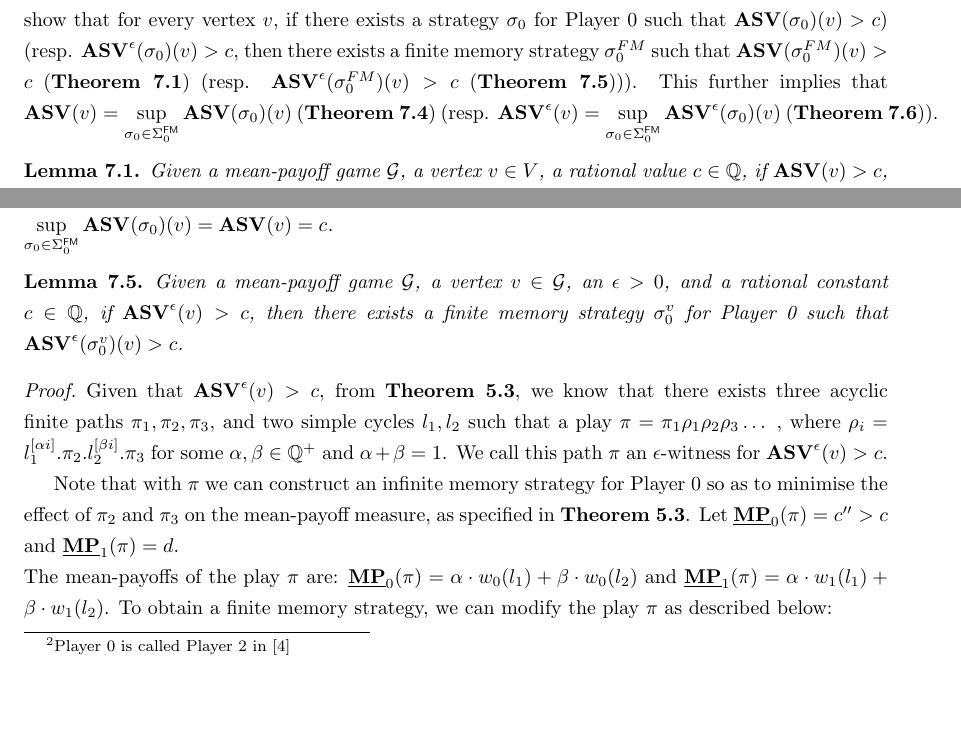
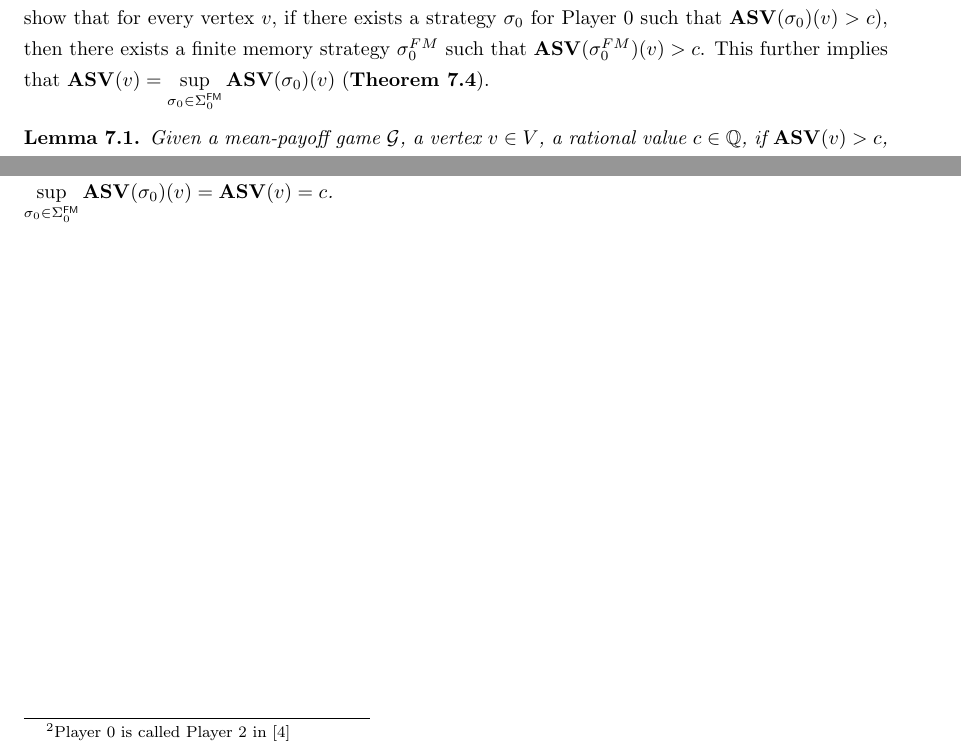
Before and after one commit to mrudu/FixedEpsilonStackelbergGames, a LaTeX thesis (main_thesis.tex, which reads FiniteMemForASV.tex): two parts of pages 34 and 36 of 48 before the commit and two parts of pages 34 and 36 of 46 after it, joined at a grey line, cut so that both start at the same text, the shorter picture padded with empty space. Compiled offline with pdfLaTeX.

Commit message:
Removed Finite Memory Strategy Theorem for ASV epsilon

```diff
--- a/FiniteMemForASV.tex
+++ b/FiniteMemForASV.tex
@@ -1,7 +1,6 @@
 % \sgcomment{Add an intro for this section: What this section is about.}
-In this section, we consider finite memory strategies of Player~$0$ for both $\mathbf{ASV}$, as well as $\mathbf{ASV}^\epsilon$.
-We show that for every vertex $v$, if there exists a strategy $\sigma_0$ for Player~0 such that $\mathbf{ASV}(\sigma_0)(v) > c$) (resp. $\mathbf{ASV}^\epsilon(\sigma_0)(v) > c$, then there exists a finite memory strategy $\sigma_0^{FM}$ such that $\mathbf{ASV}(\sigma_0^{FM})(v) > c$ (\textbf{\cref{LemFinMemWitnessASVNonEps}}) (resp. $\mathbf{ASV}^\epsilon(\sigma_0^{FM})(v) > c$ (\textbf{\cref{LemFinMemWitnessASV}}))).
-This further implies that $\mathbf{ASV}(v) = \sup\limits_{\sigma_0 \in \Sigma_0^{\mathsf{FM}}} \mathbf{ASV}(\sigma_0)(v)$ (\textbf{\cref{CorASVEqASVFinNonEps}}) (resp. $\mathbf{ASV}^\epsilon(v) = \sup\limits_{\sigma_0 \in \Sigma_0^{\mathsf{FM}}} \mathbf{ASV}^\epsilon(\sigma_0)(v)$ (\textbf{\cref{CorASVEqASVFin}})).
+In this section, we consider finite memory strategies of Player~$0$ for both $\mathbf{ASV}$, as well as $\mathbf{ASV}^\epsilon$. We show that for every vertex $v$, if there exists a strategy $\sigma_0$ for Player~0 such that $\mathbf{ASV}(\sigma_0)(v) > c$), then there exists a finite memory strategy $\sigma_0^{FM}$ such that $\mathbf{ASV}(\sigma_0^{FM})(v) > c$. This further implies that $\mathbf{ASV}(v) = \sup\limits_{\sigma_0 \in \Sigma_0^{\mathsf{FM}}} \mathbf{ASV}(\sigma_0)(v)$ (\textbf{\cref{CorASVEqASVFinNonEps}}).
+
 \begin{lemma}
 \label{LemFinMemWitnessASVNonEps}
 Given a mean-payoff game $\mathcal{G}$, a vertex $v \in V$, a rational value $c \in \mathbb{Q}$, if $\mathbf{ASV}(v) > c$, then there exists a finite memory strategy, $\sigma_0$, for Player 0 such that $\mathbf{ASV}(\sigma_0)(v) > c$.
```
Also changed, not shown: main_thesis.tex (+0 -1 lines).
